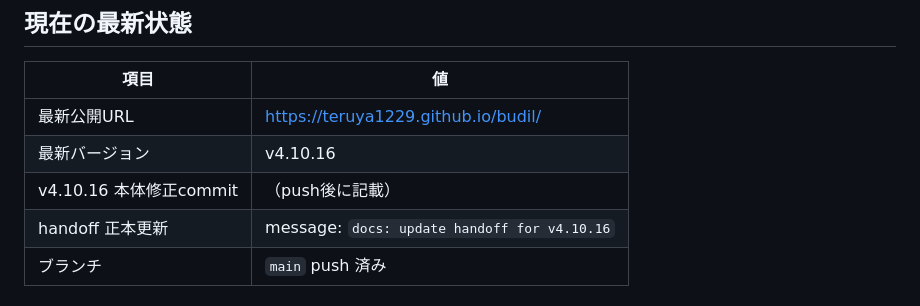
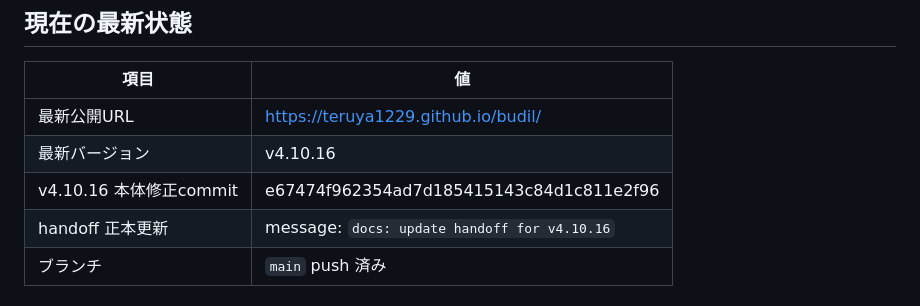
Before and after one commit to teruya1229/budil, a Markdown page: handoff.md, the part around the change. GitHub-like rendering.

Commit message:
docs: update handoff for v4.10.16
Co-authored-by: Cursor <cursoragent@cursor.com>

```diff
--- a/handoff.md
+++ b/handoff.md
@@ -17,7 +17,7 @@
 |------|-----|
 | 最新公開URL | https://teruya1229.github.io/budil/ |
 | 最新バージョン | v4.10.16 |
-| v4.10.16 本体修正commit | （push後に記載） |
+| v4.10.16 本体修正commit | e67474f962354ad7d185415143c84d1c811e2f96 |
 | handoff 正本更新 | message: `docs: update handoff for v4.10.16` |
 | ブランチ | `main` push 済み |
 
```
